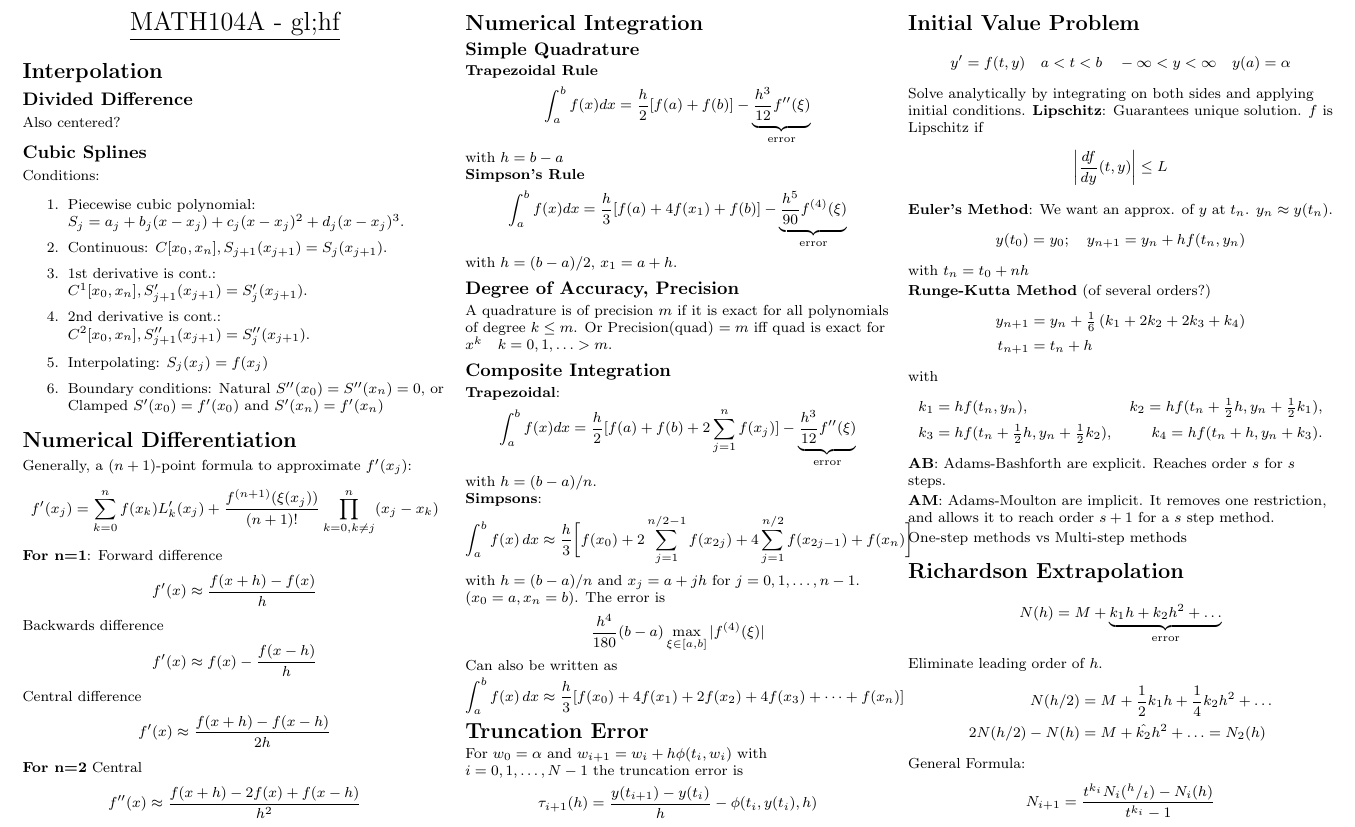
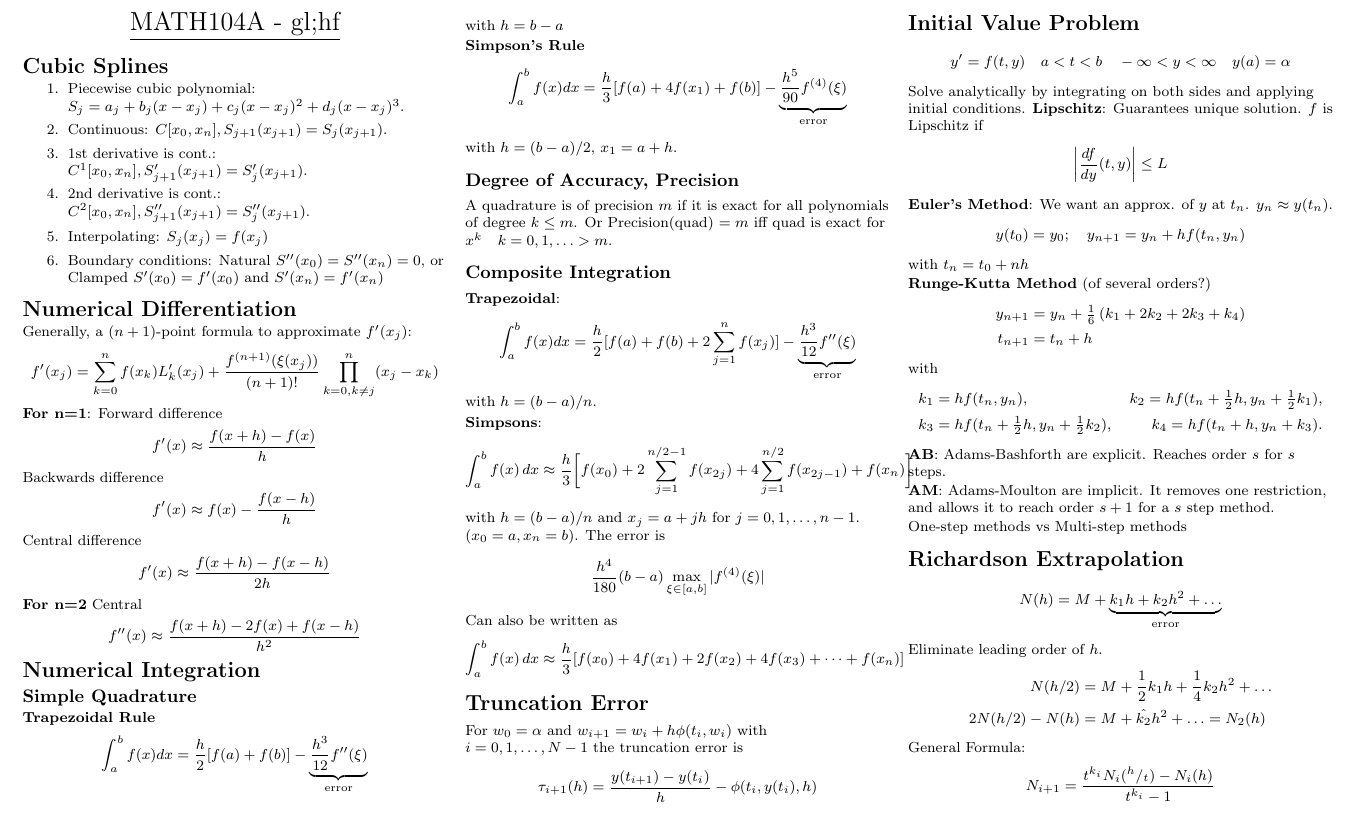
Before and after one commit to KPLauritzen/num-analysis-cheatsheet, a LaTeX document (cheat.tex): part of the page, cut so that both start at the same text. Compiled offline with pdfLaTeX.

Commit message:
Save space with headings around cubic splines

```diff
--- a/cheat.tex
+++ b/cheat.tex
@@ -69,14 +69,7 @@
      \Large{\underline{MATH104A - gl;hf}} \\
 \end{center}
 
-\section{Interpolation}
-
-\subsection{Divided Difference}
-Also centered?
-
-\subsection{Cubic Splines}
-Conditions:
-
+\section{Cubic Splines}
 \begin{enumerate}
 \item Piecewise cubic polynomial:
 $S_{j} = a_{j} + b_{j}(x-x_{j}) + c_{j}(x-x_{j})^{2} +
```
